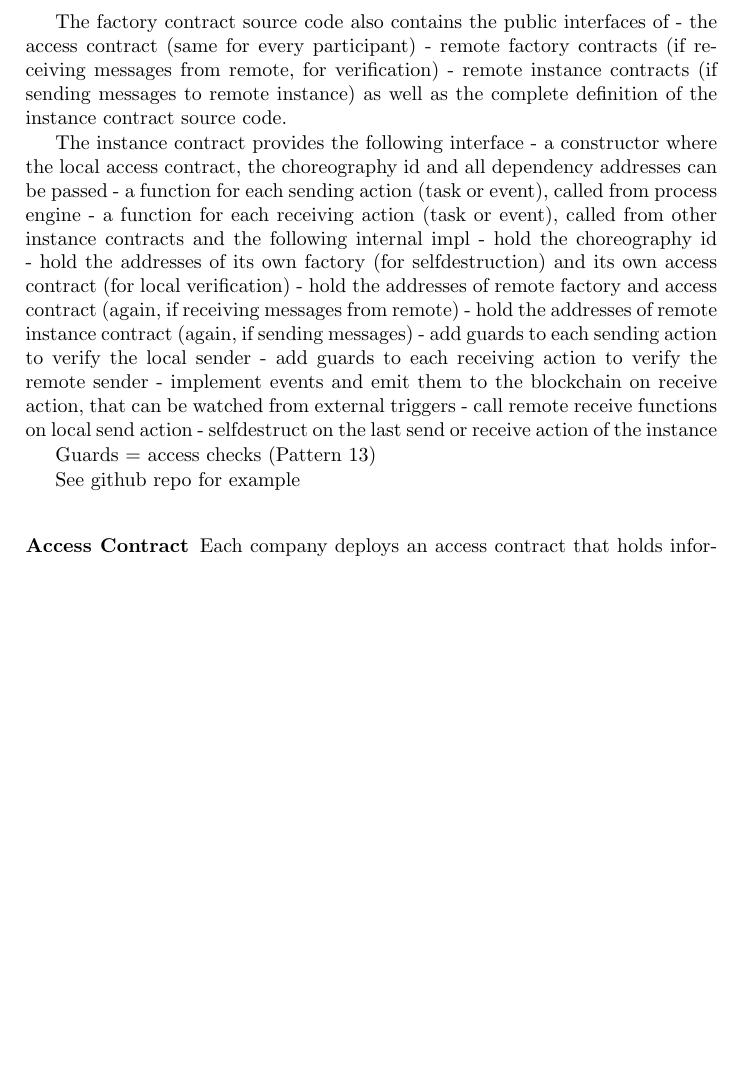
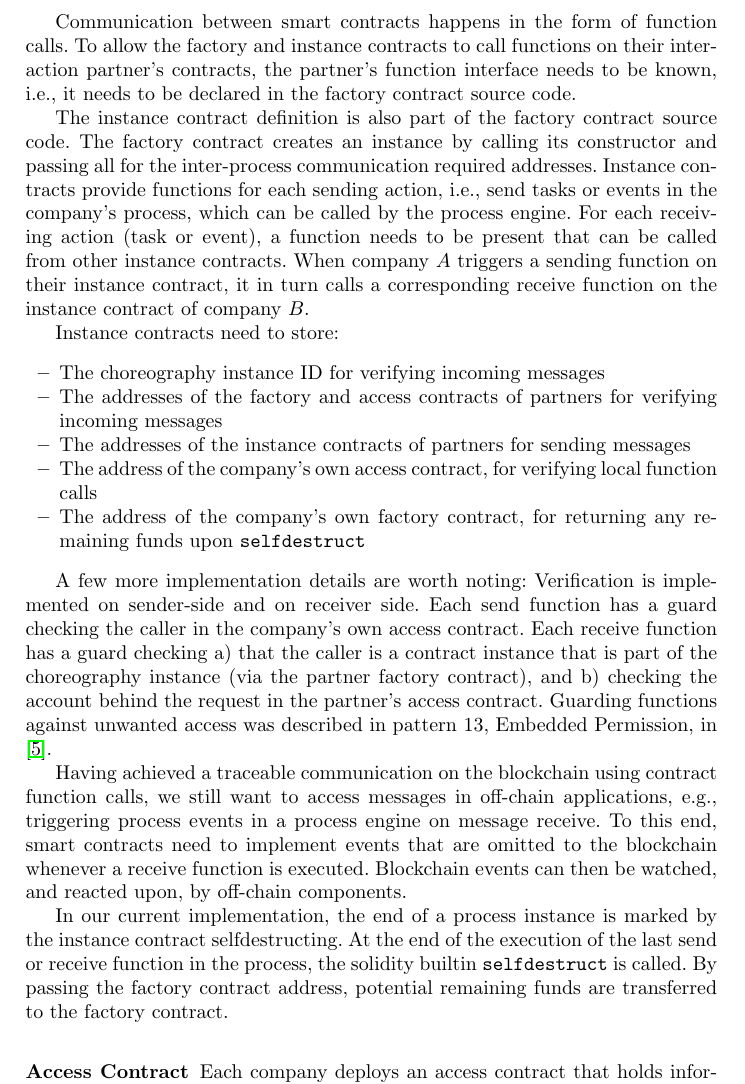
Before and after one commit to p-otto/Armadillo, a LaTeX paper (paper/paper.tex): part of page 8 of 9 before the commit and part of page 8 of 10 after it, cut at the place of the change, the shorter picture padded with empty space. Compiled offline with pdfLaTeX.

Commit message:
Finish contracts section

```diff
--- a/paper/paper.tex
+++ b/paper/paper.tex
@@ -276,31 +276,40 @@ Finally, there is one minor implementation difference depending on whether a par
 The initiator needs to generate the choreography instance ID inside of its \texttt{createInstance} function, and pass it to all its interaction partners.
 Every other participant needs to have a parameter for the ID in their \texttt{createInstance} function.
 
+Communication between smart contracts happens in the form of function calls.
+To allow the factory and instance contracts to call functions on their interaction partner's contracts, the partner's function interface needs to be known, i.e., it needs to be declared in the factory contract source code.
+%- the access contract (same for every participant)
+%- remote factory contracts (if receiving messages from remote, for verification)
+%- remote instance contracts (if sending messages to remote instance)
 
-The factory contract source code also contains the public interfaces of
-- the access contract (same for every participant)
-- remote factory contracts (if receiving messages from remote, for verification)
-- remote instance contracts (if sending messages to remote instance)
-as well as the complete definition of the instance contract source code.
+The instance contract definition is also part of the factory contract source code.
+The factory contract creates an instance by calling its constructor and passing all for the inter-process communication required addresses.
+Instance contracts provide functions for each sending action, i.e., send tasks or events in the company's process, which can be called by the process engine.
+For each receiving action (task or event), a function needs to be present that can be called from other instance contracts.
+When company $A$ triggers a sending function on their instance contract, it in turn calls a corresponding receive function on the instance contract of company $B$.
 
-The instance contract provides the following interface
-- a constructor where the local access contract, the choreography id and all dependency addresses can be passed
-- a function for each sending action (task or event), called from process engine
-- a function for each receiving action (task or event), called from other instance contracts
-and the following internal impl
-- hold the choreography id
-- hold the addresses of its own factory (for selfdestruction) and its own access contract (for local verification)
-- hold the addresses of remote factory and access contract (again, if receiving messages from remote)
-- hold the addresses of remote instance contract (again, if sending messages)
-- add guards to each sending action to verify the local sender
-- add guards to each receiving action to verify the remote sender
-- implement events and emit them to the blockchain on receive action, that can be watched from external triggers
-- call remote receive functions on local send action
-- selfdestruct on the last send or receive action of the instance
+Instance contracts need to store:
+\begin{itemize}
+	\item The choreography instance ID for verifying incoming messages
+	\item The addresses of the factory and access contracts of partners for verifying incoming messages
+	\item The addresses of the instance contracts of partners for sending messages
+	\item The address of the company's own access contract, for verifying local function calls
+	\item The address of the company's own factory contract, for returning any remaining funds upon \texttt{selfdestruct}
+\end{itemize}
 
-Guards = access checks (Pattern 13)
+A few more implementation details are worth noting:
+Verification is implemented on sender-side and on receiver side.
+Each send function has a guard checking the caller in the company's own access contract.
+Each receive function has a guard checking a) that the caller is a contract instance that is part of the choreography instance (via the partner factory contract), and b) checking the account behind the request in the partner's access contract.
+Guarding functions against unwanted access was described in pattern 13, Embedded Permission, in \cite{xu2018pattern}.
 
-See github repo for example % TODO
+Having achieved a traceable communication on the blockchain using contract function calls, we still want to access messages in off-chain applications, e.g., triggering process events in a process engine on message receive.
+To this end, smart contracts need to implement events that are omitted to the blockchain whenever a receive function is executed.
+Blockchain events can then be watched, and reacted upon, by off-chain components.
+
+In our current implementation, the end of a process instance is marked by the instance contract selfdestructing.
+At the end of the execution of the last send or receive function in the process, the solidity builtin \texttt{selfdestruct} is called.
+By passing the factory contract address, potential remaining funds are transferred to the factory contract.
 
 \subsubsection{Access Contract}
 
```
Also changed, not shown: paper/paper.tex (12 more changed lines).
